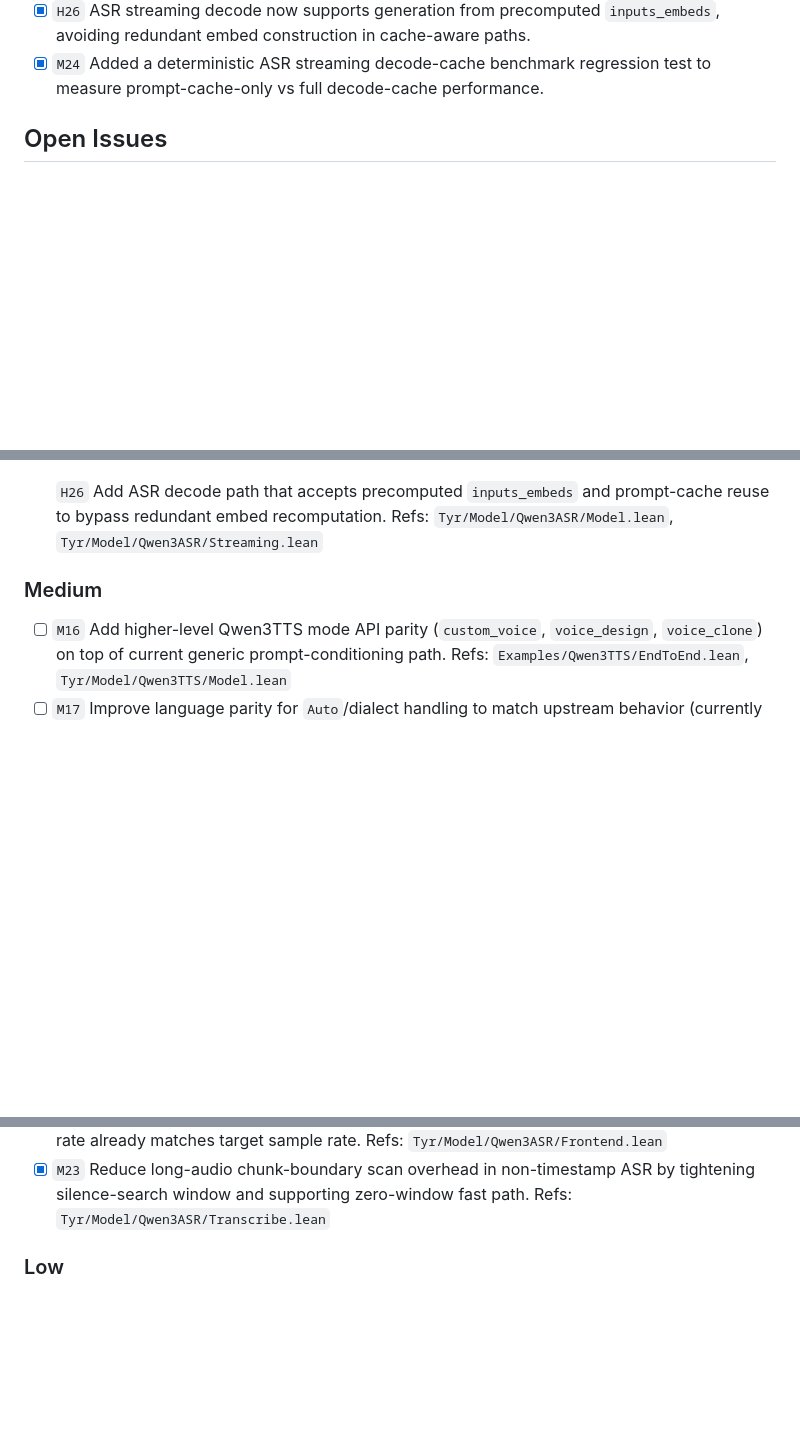
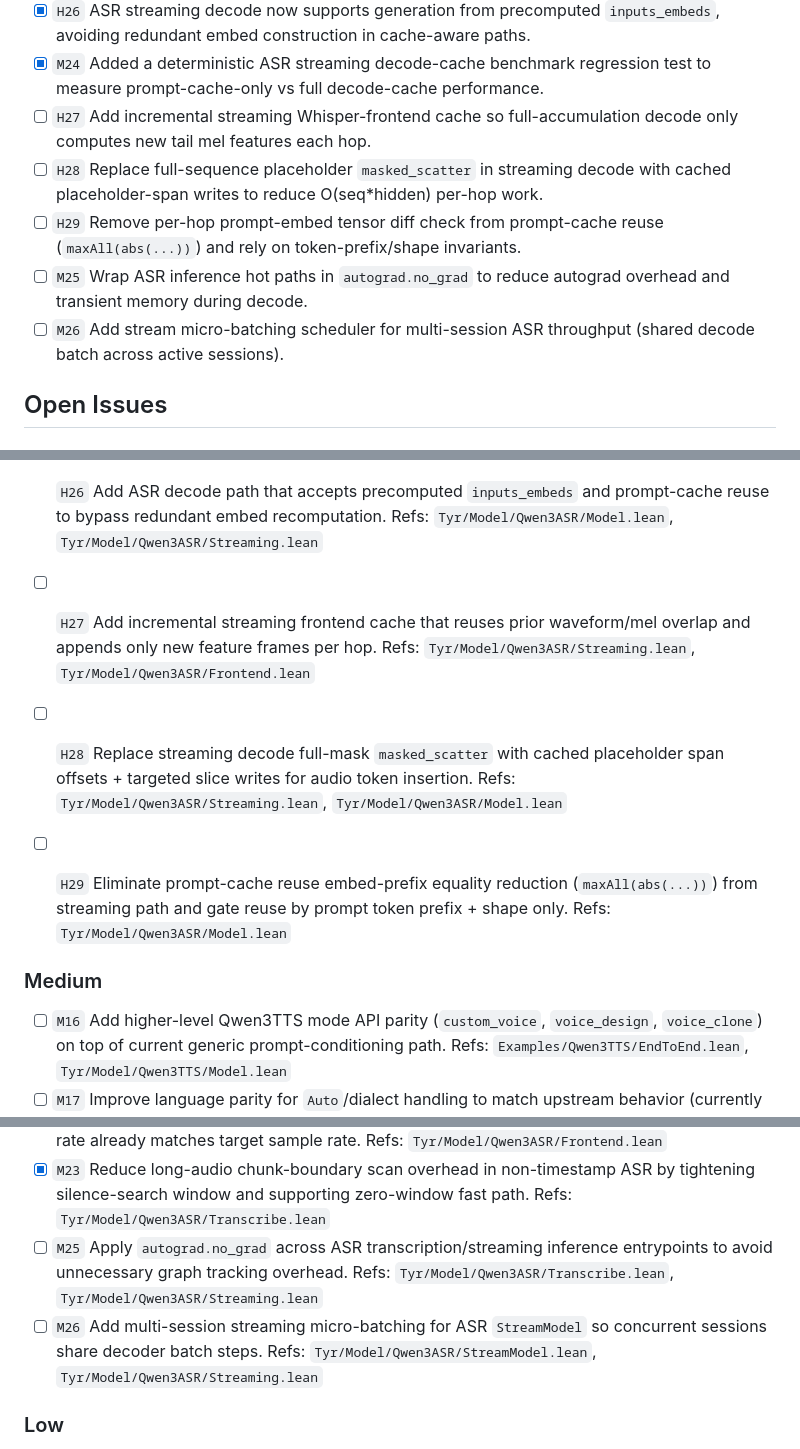
Before and after one commit to cpehle/tyr, a Markdown page: dev/issues.md, 3 parts joined by grey strips. Drawn GitHub-style; blank space fills up the shorter version.

Commit message:
chore(issues): add next ASR streaming perf backlog items

```diff
--- a/dev/issues.md
+++ b/dev/issues.md
@@ -49,6 +49,11 @@ Status legend:
 - [x] `H25` ASR full-accumulation streaming now reuses cached audio-encoder projected prefixes and encodes only tail features when possible.
 - [x] `H26` ASR streaming decode now supports generation from precomputed `inputs_embeds`, avoiding redundant embed construction in cache-aware paths.
 - [x] `M24` Added a deterministic ASR streaming decode-cache benchmark regression test to measure prompt-cache-only vs full decode-cache performance.
+- [ ] `H27` Add incremental streaming Whisper-frontend cache so full-accumulation decode only computes new tail mel features each hop.
+- [ ] `H28` Replace full-sequence placeholder `masked_scatter` in streaming decode with cached placeholder-span writes to reduce O(seq*hidden) per-hop work.
+- [ ] `H29` Remove per-hop prompt-embed tensor diff check from prompt-cache reuse (`maxAll(abs(...))`) and rely on token-prefix/shape invariants.
+- [ ] `M25` Wrap ASR inference hot paths in `autograd.no_grad` to reduce autograd overhead and transient memory during decode.
+- [ ] `M26` Add stream micro-batching scheduler for multi-session ASR throughput (shared decode batch across active sessions).
 
 ## Open Issues
 
@@ -71,6 +76,12 @@ Status legend:
   Refs: `Tyr/Model/Qwen3ASR/Streaming.lean`
 - [x] `H26` Add ASR decode path that accepts precomputed `inputs_embeds` and prompt-cache reuse to bypass redundant embed recomputation.
   Refs: `Tyr/Model/Qwen3ASR/Model.lean`, `Tyr/Model/Qwen3ASR/Streaming.lean`
+- [ ] `H27` Add incremental streaming frontend cache that reuses prior waveform/mel overlap and appends only new feature frames per hop.
+  Refs: `Tyr/Model/Qwen3ASR/Streaming.lean`, `Tyr/Model/Qwen3ASR/Frontend.lean`
+- [ ] `H28` Replace streaming decode full-mask `masked_scatter` with cached placeholder span offsets + targeted slice writes for audio token insertion.
+  Refs: `Tyr/Model/Qwen3ASR/Streaming.lean`, `Tyr/Model/Qwen3ASR/Model.lean`
+- [ ] `H29` Eliminate prompt-cache reuse embed-prefix equality reduction (`maxAll(abs(...))`) from streaming path and gate reuse by prompt token prefix + shape only.
+  Refs: `Tyr/Model/Qwen3ASR/Model.lean`
 
 
 ### Medium
@@ -90,6 +101,10 @@ Status legend:
   Refs: `Tyr/Model/Qwen3ASR/Frontend.lean`
 - [x] `M23` Reduce long-audio chunk-boundary scan overhead in non-timestamp ASR by tightening silence-search window and supporting zero-window fast path.
   Refs: `Tyr/Model/Qwen3ASR/Transcribe.lean`
+- [ ] `M25` Apply `autograd.no_grad` across ASR transcription/streaming inference entrypoints to avoid unnecessary graph tracking overhead.
+  Refs: `Tyr/Model/Qwen3ASR/Transcribe.lean`, `Tyr/Model/Qwen3ASR/Streaming.lean`
+- [ ] `M26` Add multi-session streaming micro-batching for ASR `StreamModel` so concurrent sessions share decoder batch steps.
+  Refs: `Tyr/Model/Qwen3ASR/StreamModel.lean`, `Tyr/Model/Qwen3ASR/Streaming.lean`
 
 ### Low
 - [ ] `L03` Expose direct speaker-name selection in CLI from loaded speaker maps.
```
